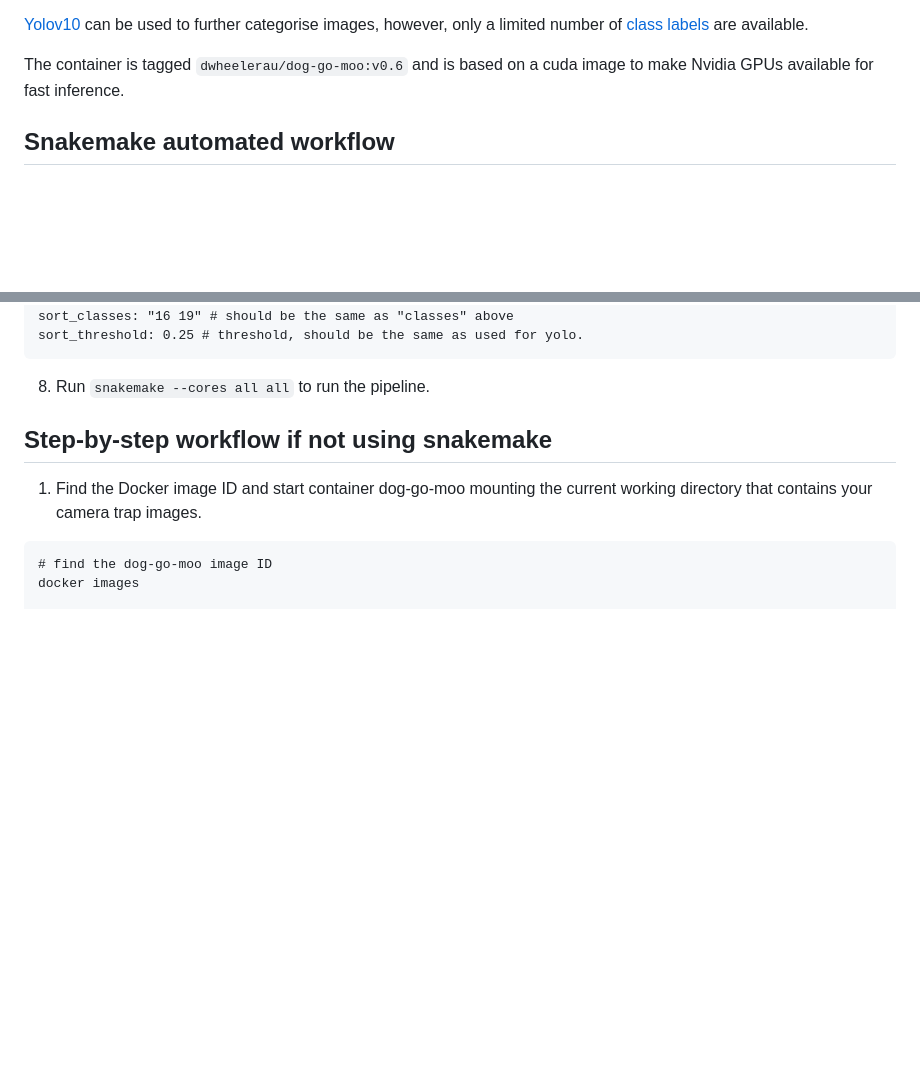
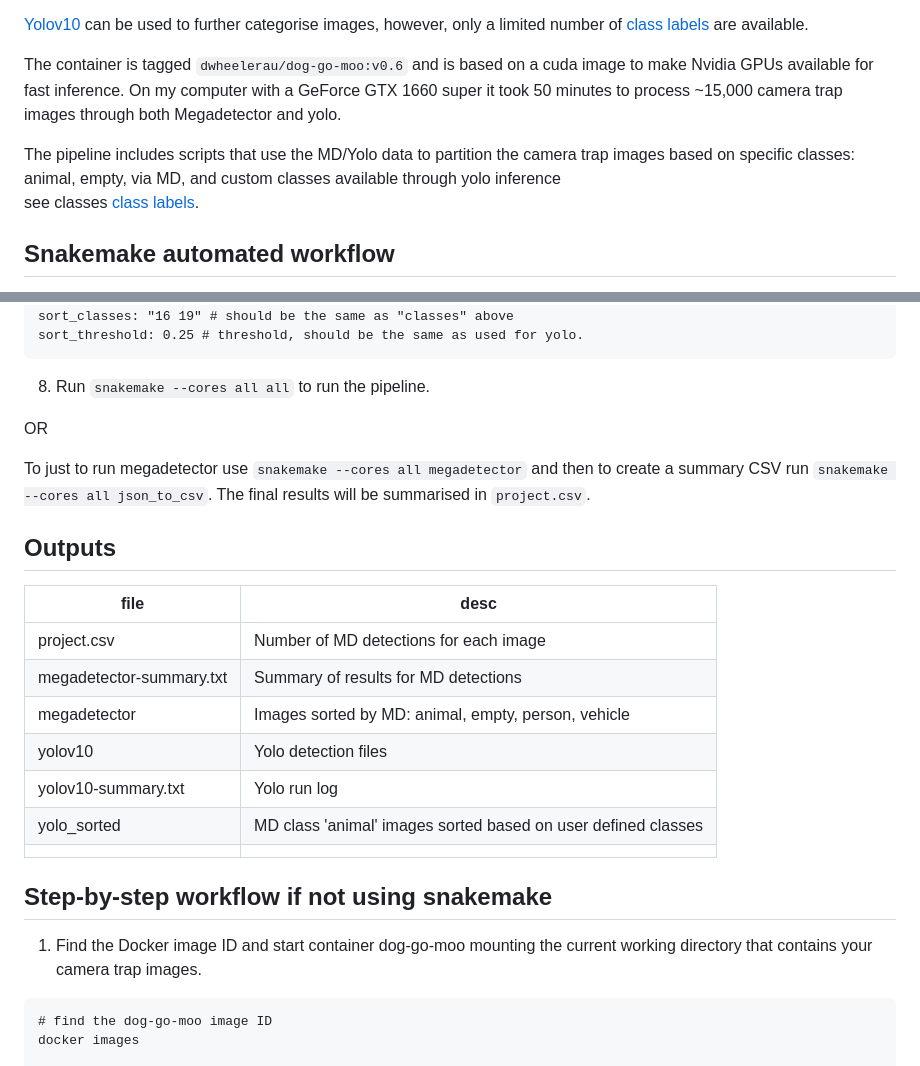
Before and after one commit to dwheelerau/easily-triggered, a Markdown page: README.md, 2 parts joined by grey strips. GitHub-like rendering; blank space fills up the shorter version.

````diff
--- a/README.md
+++ b/README.md
@@ -15,7 +15,14 @@ available.
 
 The container is tagged `dwheelerau/dog-go-moo:v0.6` and
 is based on a cuda image to make Nvidia GPUs available for fast
-inference.
+inference. On my computer with a GeForce GTX 1660 super it took 50 minutes to
+process ~15,000 camera trap images through both Megadetector and
+yolo.
+
+The pipeline includes scripts that use the MD/Yolo data to partition
+the camera trap images based on specific classes: animal, empty, via MD,
+and custom classes available through yolo inference
+see classes [class labels](#yolo-class-labels).
 
 ## Snakemake automated workflow
 [Snakemake](https://snakemake.readthedocs.io/en/stable/) is used to make
@@ -71,6 +78,25 @@ sort_classes: "16 19" # should be the same as "classes" above
 sort_threshold: 0.25 # threshold, should be the same as used for yolo.
 ```
 8. Run `snakemake --cores all all` to run the pipeline.
+
+OR
+
+To just to run megadetector use `snakemake --cores all megadetector` and
+then to create a summary CSV run `snakemake --cores all json_to_csv`. The
+final results will be summarised in `project.csv`.
+
+## Outputs
+
+| file        | desc |
+|-------------|------|
+| project.csv | Number of MD detections for each image |
+|megadetector-summary.txt | Summary of results for MD detections |
+| megadetector| Images sorted by MD: animal, empty, person, vehicle    |
+| yolov10     | Yolo detection files                                |
+|  yolov10-summary.txt      | Yolo run log                 |
+| yolo_sorted | MD class 'animal' images sorted based on user defined classes |
+|              |                     |
+
 
 ## Step-by-step workflow if not using snakemake
 1. Find the Docker image ID and start container dog-go-moo mounting the current
````
